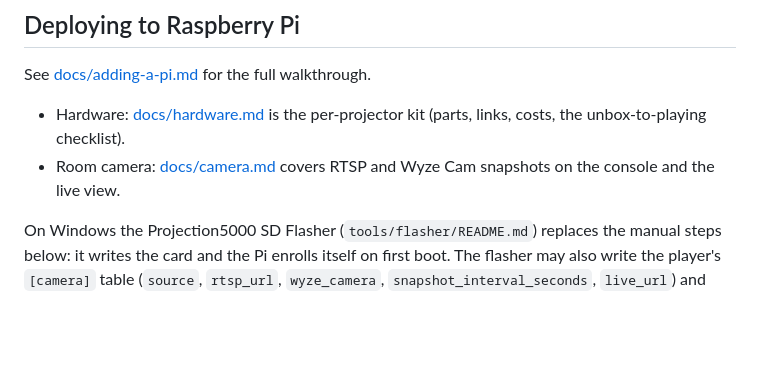
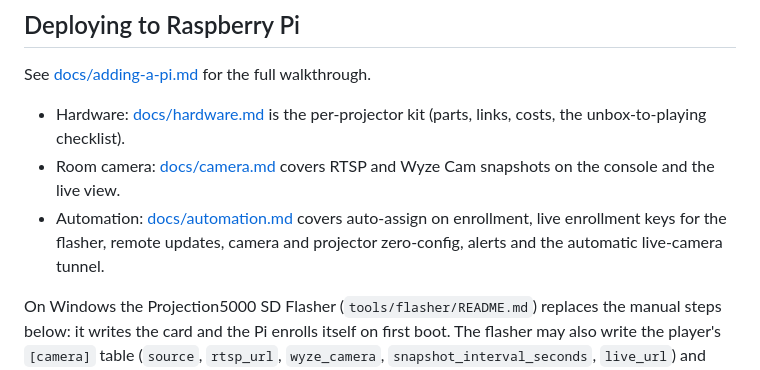
Before and after one commit to Mattkillsyou/piplayer, a Markdown page: README.md, the part around the change. Rendered like a GitHub page; blank space fills up the shorter version.

Commit message:
A: docs/automation.md with the auto-assign section and B-G skeleton, README and adding-a-pi links
Co-Authored-By: Claude Opus 5 <noreply@anthropic.com>

```diff
--- a/README.md
+++ b/README.md
@@ -87,6 +87,7 @@ See [docs/adding-a-pi.md](docs/adding-a-pi.md) for the full walkthrough.
 
 - Hardware: [docs/hardware.md](docs/hardware.md) is the per-projector kit (parts, links, costs, the unbox-to-playing checklist).
 - Room camera: [docs/camera.md](docs/camera.md) covers RTSP and Wyze Cam snapshots on the console and the live view.
+- Automation: [docs/automation.md](docs/automation.md) covers auto-assign on enrollment, live enrollment keys for the flasher, remote updates, camera and projector zero-config, alerts and the automatic live-camera tunnel.
 
 On Windows the Projection5000 SD Flasher (`tools/flasher/README.md`) replaces
 the manual steps below: it writes the card and the Pi enrolls itself on first
```
Also changed, not shown: docs/adding-a-pi.md (+4 -1 lines), docs/automation.md (added, +87 -0 lines).
